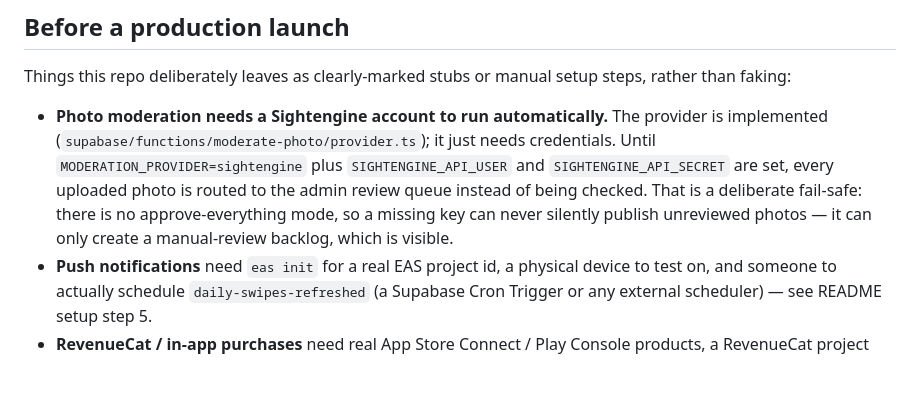
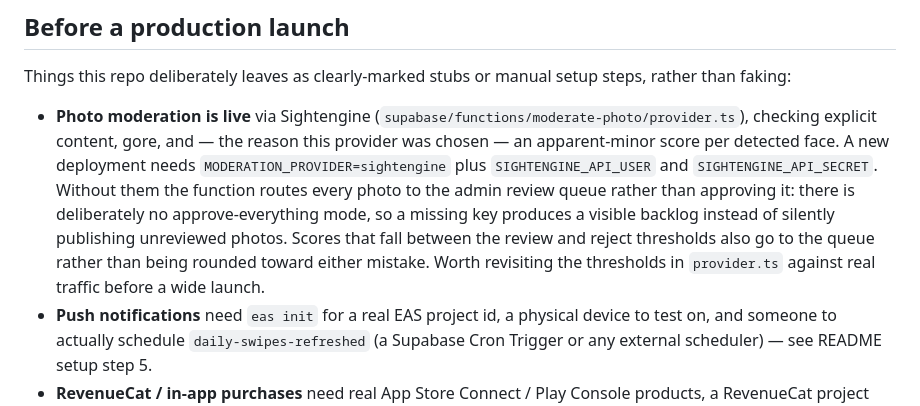
Before and after one commit to cameronstallings/DuoQueue, a Markdown page: README.md, the part around the change. GitHub-like rendering; blank space fills up the shorter version.

Commit message:
Turn on automated photo moderation
Sightengine credentials are configured on the hosted project, so
moderate-photo now runs the real check instead of routing everything to the
manual queue.

Verified end to end against the live stack rather than assumed: created a
user, signed in, uploaded through the real storage path, inserted the
profile_media row, and invoked the function with a user JWT. The row was
created as pending (confirming clients still cannot set their own status)
and came back approved. Also confirmed the response shape matches what
provider.ts reads — nudity.sexual_activity/sexual_display/erotica, gore.prob,
and faces[].attributes.minor are all present and populated.

Checked the failure branch too: bad credentials return HTTP 401, which maps
to undetermined and leaves the photo pending. A credential problem cannot
approve anything.

Co-Authored-By: Claude Fable 5 <noreply@anthropic.com>

```diff
--- a/README.md
+++ b/README.md
@@ -332,13 +332,16 @@ pnpm lint        # eslint across all workspace packages
 Things this repo deliberately leaves as clearly-marked stubs or manual setup steps,
 rather than faking:
 
-- **Photo moderation needs a Sightengine account to run automatically.** The provider is
-  implemented (`supabase/functions/moderate-photo/provider.ts`); it just needs
-  credentials. Until `MODERATION_PROVIDER=sightengine` plus `SIGHTENGINE_API_USER` and
-  `SIGHTENGINE_API_SECRET` are set, every uploaded photo is routed to the admin review
-  queue instead of being checked. That is a deliberate fail-safe: there is no
-  approve-everything mode, so a missing key can never silently publish unreviewed photos
-  — it can only create a manual-review backlog, which is visible.
+- **Photo moderation is live** via Sightengine
+  (`supabase/functions/moderate-photo/provider.ts`), checking explicit content, gore, and
+  — the reason this provider was chosen — an apparent-minor score per detected face.
+  A new deployment needs `MODERATION_PROVIDER=sightengine` plus `SIGHTENGINE_API_USER`
+  and `SIGHTENGINE_API_SECRET`. Without them the function routes every photo to the admin
+  review queue rather than approving it: there is deliberately no approve-everything
+  mode, so a missing key produces a visible backlog instead of silently publishing
+  unreviewed photos. Scores that fall between the review and reject thresholds also go to
+  the queue rather than being rounded toward either mistake. Worth revisiting the
+  thresholds in `provider.ts` against real traffic before a wide launch.
 - **Push notifications** need `eas init` for a real EAS project id, a physical device to
   test on, and someone to actually schedule `daily-swipes-refreshed` (a Supabase Cron
   Trigger or any external scheduler) — see README setup step 5.
```
